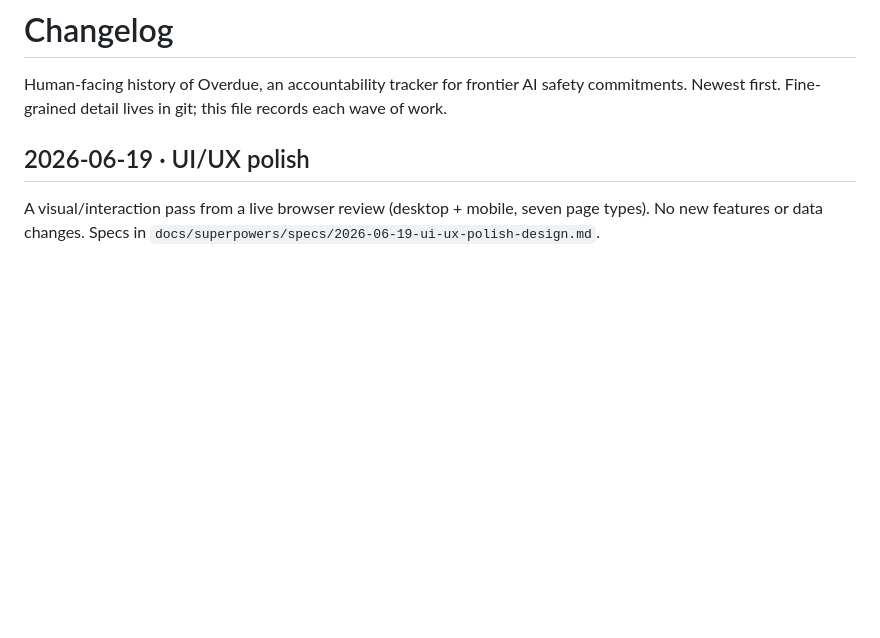
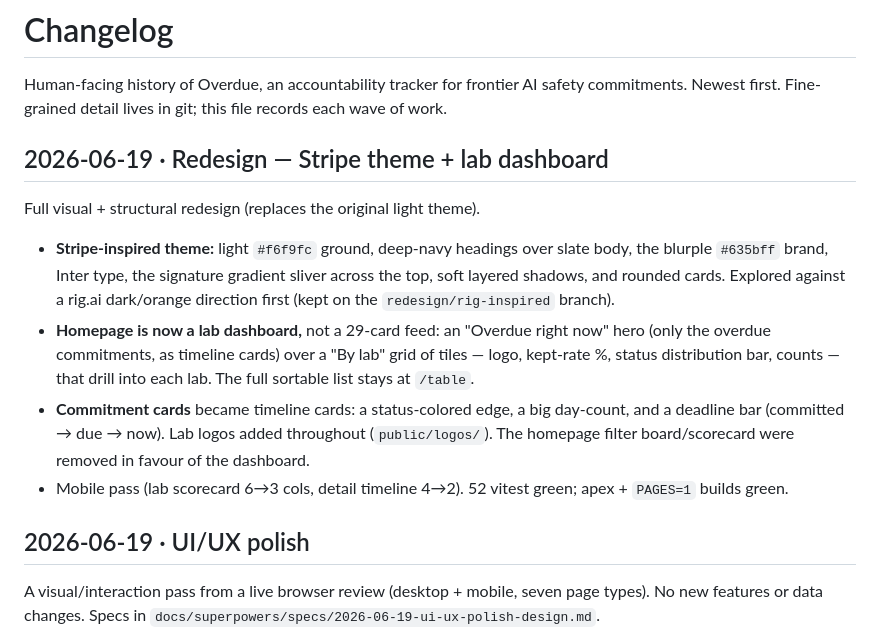
Before and after one commit to kayadibi1/overdue-ai, a Markdown page: CHANGELOG.md, the part around the change. Drawn GitHub-style; blank space fills up the shorter version.

Commit message:
docs: changelog for the Stripe redesign + lab dashboard
Co-Authored-By: Claude Opus 4.8 (1M context) <noreply@anthropic.com>

```diff
--- a/CHANGELOG.md
+++ b/CHANGELOG.md
@@ -1,6 +1,15 @@
 # Changelog
 
 Human-facing history of Overdue, an accountability tracker for frontier AI safety commitments. Newest first. Fine-grained detail lives in git; this file records each wave of work.
+
+## 2026-06-19 · Redesign — Stripe theme + lab dashboard
+
+Full visual + structural redesign (replaces the original light theme).
+
+- **Stripe-inspired theme:** light `#f6f9fc` ground, deep-navy headings over slate body, the blurple `#635bff` brand, Inter type, the signature gradient sliver across the top, soft layered shadows, and rounded cards. Explored against a rig.ai dark/orange direction first (kept on the `redesign/rig-inspired` branch).
+- **Homepage is now a lab dashboard,** not a 29-card feed: an "Overdue right now" hero (only the overdue commitments, as timeline cards) over a "By lab" grid of tiles — logo, kept-rate %, status distribution bar, counts — that drill into each lab. The full sortable list stays at `/table`.
+- **Commitment cards** became timeline cards: a status-colored edge, a big day-count, and a deadline bar (committed → due → now). Lab logos added throughout (`public/logos/`). The homepage filter board/scorecard were removed in favour of the dashboard.
+- Mobile pass (lab scorecard 6→3 cols, detail timeline 4→2). 52 vitest green; apex + `PAGES=1` builds green.
 
 ## 2026-06-19 · UI/UX polish
 
```
